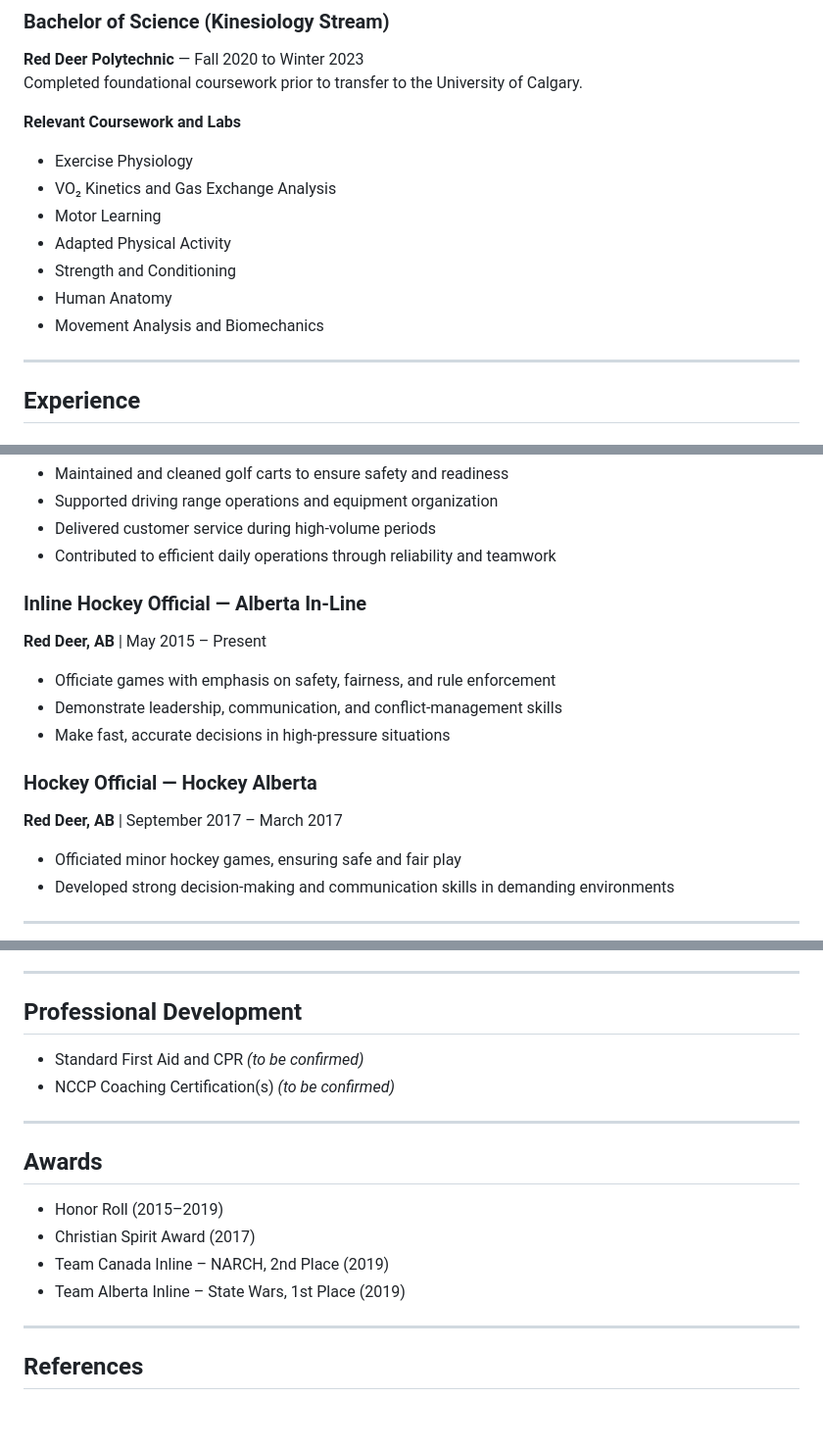
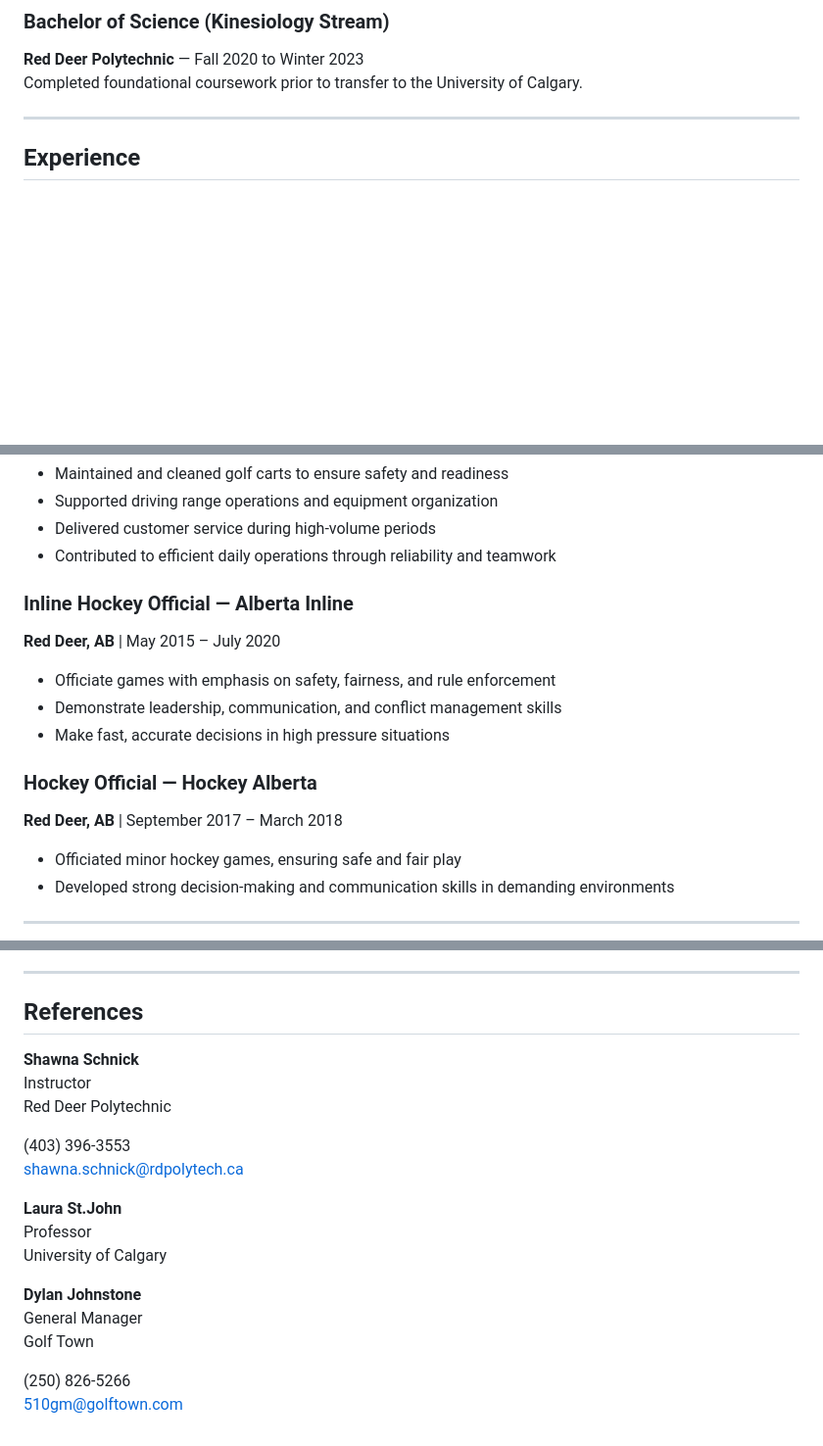
Before and after one commit to brentthib/Knes_381, a Markdown page: resume.md, 3 parts joined by grey strips. Shown at 98% size. Rendered like a GitHub page; blank space fills up the shorter version.

Commit message:
Update resume.md
added references

```diff
--- a/resume.md
+++ b/resume.md
@@ -22,15 +22,6 @@ Expected Graduation: 2026
 **Red Deer Polytechnic** — Fall 2020 to Winter 2023
 Completed foundational coursework prior to transfer to the University of Calgary.
 
-**Relevant Coursework and Labs**
-- Exercise Physiology
-- VO₂ Kinetics and Gas Exchange Analysis
-- Motor Learning
-- Adapted Physical Activity
-- Strength and Conditioning
-- Human Anatomy
-- Movement Analysis and Biomechanics
-
 ---
 
 ## Experience
@@ -49,14 +40,14 @@ Completed foundational coursework prior to transfer to the University of Calgary
 - Delivered customer service during high-volume periods
 - Contributed to efficient daily operations through reliability and teamwork
 
-### Inline Hockey Official — Alberta In-Line
-**Red Deer, AB** | May 2015 – Present
+### Inline Hockey Official — Alberta Inline
+**Red Deer, AB** | May 2015 – July 2020
 - Officiate games with emphasis on safety, fairness, and rule enforcement
-- Demonstrate leadership, communication, and conflict-management skills
-- Make fast, accurate decisions in high-pressure situations
+- Demonstrate leadership, communication, and conflict management skills
+- Make fast, accurate decisions in high pressure situations
 
 ### Hockey Official — Hockey Alberta
-**Red Deer, AB** | September 2017 – March 2017
+**Red Deer, AB** | September 2017 – March 2018
 - Officiated minor hockey games, ensuring safe and fair play
 - Developed strong decision-making and communication skills in demanding environments
 
@@ -107,20 +101,22 @@ Completed foundational coursework prior to transfer to the University of Calgary
 
 ---
 
-## Professional Development
+## References
 
-- Standard First Aid and CPR *(to be confirmed)*
-- NCCP Coaching Certification(s) *(to be confirmed)*
+**Shawna Schnick**<br>
+Instructor<br>
+Red Deer Polytechnic
 
----
+(403) 396-3553<br>
+shawna.schnick@rdpolytech.ca
 
-## Awards
+**Laura St.John**<br>
+Professor<br>
+University of Calgary
 
-- Honor Roll (2015–2019)
-- Christian Spirit Award (2017)
-- Team Canada Inline – NARCH, 2nd Place (2019)
-- Team Alberta Inline – State Wars, 1st Place (2019)
+**Dylan Johnstone**<br>
+General Manager<br>
+Golf Town
 
----
-
-## References
+(250) 826-5266<br>
+510gm@golftown.com
```
Also changed, not shown: other parts of resume.md (+7 -4 lines).
